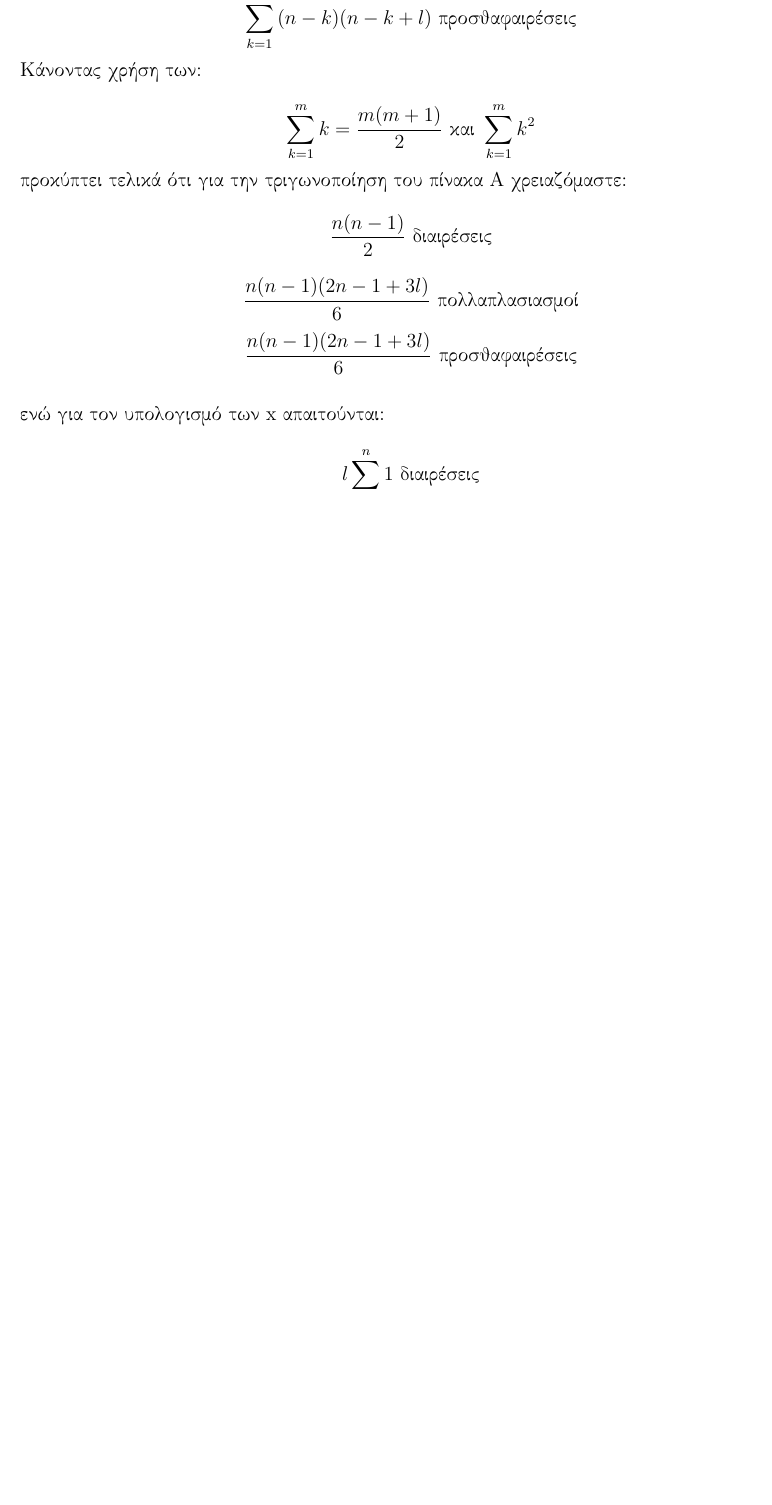
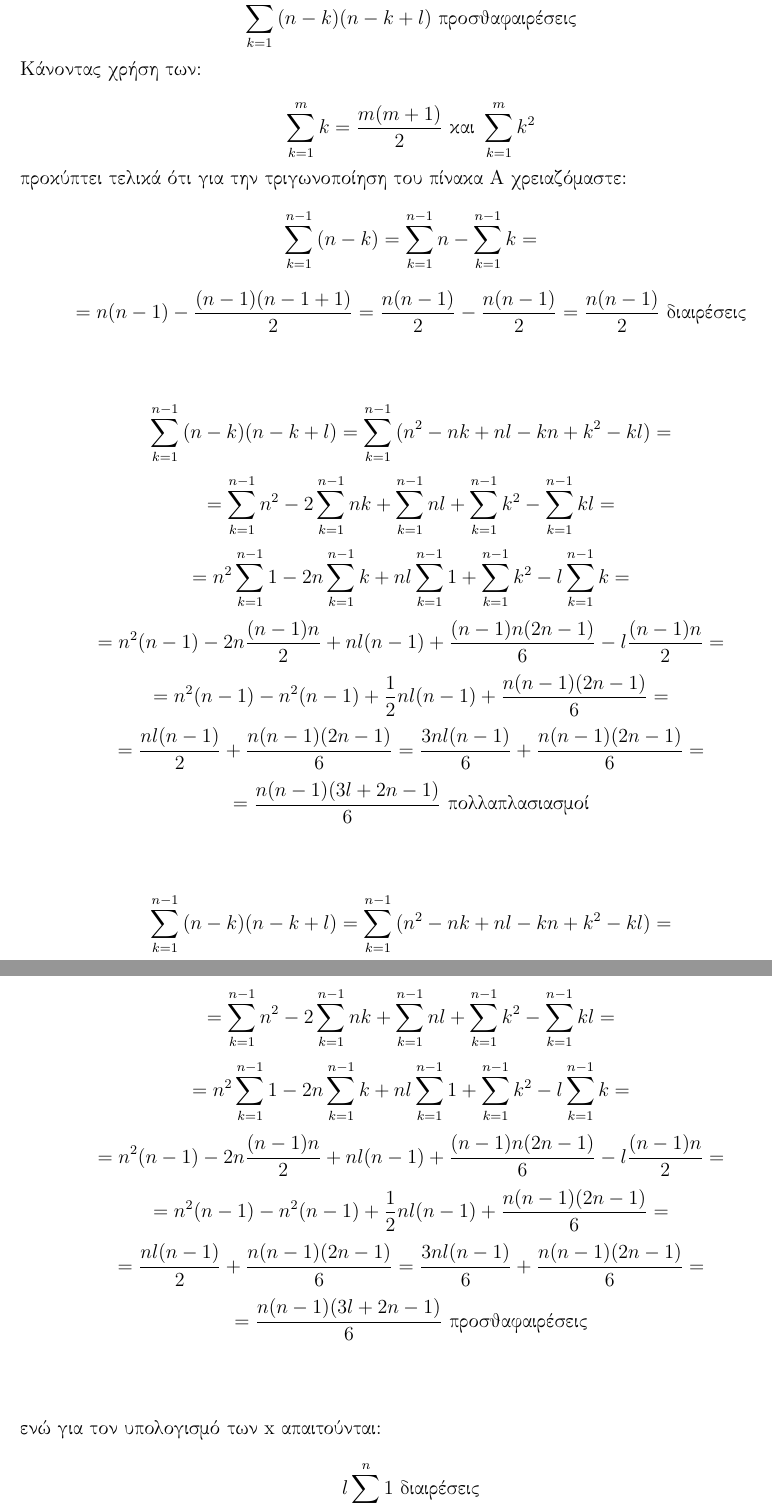
Before and after one commit to billsioros/algorithmic-operations-research, a LaTeX problem sheet (Homework_2/homework.tex): part of page 7 of 10 before the commit and two parts of pages 7 and 8 of 11 after it, the two joined at a grey line, cut so that both start at the same text, the shorter picture padded with empty space. Compiled offline with pdfLaTeX.

Commit message:
exercise 5 DONE

```diff
--- a/Homework_2/homework.tex
+++ b/Homework_2/homework.tex
@@ -218,9 +218,20 @@ $$
 \sum_{k=1}^{m}k = \frac{m(m+1)}{2} \mbox{ και } \sum_{k=1}^{m}k^2
 $$
 προκύπτει τελικά ότι για την τριγωνοποίηση του πίνακα Α χρειαζόμαστε:
-$$\frac{n(n-1)}{2} \mbox{ διαιρέσεις}$$
-$$\frac{n(n-1)(2n-1+3l)}{6} \mbox{ πολλαπλασιασμοί}$$
-$$ \frac{n(n-1)(2n-1+3l)}{6} \mbox{ προσθαφαιρέσεις}$$
+$$ \sum_{k=1}^{n-1} {(n-k)} = \sum_{k=1}^{n-1}n - \sum_{k=1}^{n-1}k = $$
+$$ = n(n-1) - \frac{(n-1)(n-1+1)}{2} = \frac{n(n-1)}{2} - \frac{n(n-1)}{2} = \frac{n(n-1)}{2}	\mbox{	διαιρέσεις}$$ \\ \\
+$$\sum_{k=1}^{n-1} {(n-k)(n-k+l)} = \sum_{k=1}^{n-1}{(n^2-nk+nl-kn+k^2-kl)} = $$
+$$ = \sum_{k=1}^{n-1}n^2 - 2\sum_{k=1}^{n-1}{nk} + \sum_{k=1}^{n-1}{nl} + \sum_{k=1}^{n-1}k^2 - \sum_{k=1}^{n-1}{kl} = $$
+$$ = n^2\sum_{k=1}^{n-1}1 -2n\sum_{k=1}^{n-1}k +nl\sum_{k=1}^{n-1}1 + \sum_{k=1}^{n-1}k^2 - l\sum_{k=1}^{n-1}k = $$
+$$ = n^2(n-1) - 2n\frac{(n-1)n}{2} + nl(n-1) + \frac{(n-1)n(2n-1)}{6} - l\frac{(n-1)n}{2} = $$
+$$ = n^2(n-1) - n^2(n-1) + \frac{1}{2}nl(n-1) + \frac{n(n-1)(2n-1)}{6} = $$
+$$ = \frac{nl(n-1)}{2} + \frac{n(n-1)(2n-1)}{6} = \frac{3nl(n-1)}{6} + \frac{n(n-1)(2n-1)}{6} = $$ $$ = \frac{n(n-1)(3l+2n-1)}{6} \mbox{	πολλαπλασιασμοί} $$ \\ \\
+$$\sum_{k=1}^{n-1} {(n-k)(n-k+l)} = \sum_{k=1}^{n-1}{(n^2-nk+nl-kn+k^2-kl)} = $$
+$$ = \sum_{k=1}^{n-1}n^2 - 2\sum_{k=1}^{n-1}{nk} + \sum_{k=1}^{n-1}{nl} + \sum_{k=1}^{n-1}k^2 - \sum_{k=1}^{n-1}{kl} = $$
+$$ = n^2\sum_{k=1}^{n-1}1 -2n\sum_{k=1}^{n-1}k +nl\sum_{k=1}^{n-1}1 + \sum_{k=1}^{n-1}k^2 - l\sum_{k=1}^{n-1}k = $$
+$$ = n^2(n-1) - 2n\frac{(n-1)n}{2} + nl(n-1) + \frac{(n-1)n(2n-1)}{6} - l\frac{(n-1)n}{2} = $$
+$$ = n^2(n-1) - n^2(n-1) + \frac{1}{2}nl(n-1) + \frac{n(n-1)(2n-1)}{6} = $$
+$$ = \frac{nl(n-1)}{2} + \frac{n(n-1)(2n-1)}{6} = \frac{3nl(n-1)}{6} + \frac{n(n-1)(2n-1)}{6} = $$ $$ = \frac{n(n-1)(3l+2n-1)}{6} \mbox{	προσθαφαιρέσεις} $$ \\ \\
 \\ ενώ για τον υπολογισμό των x απαιτούνται:
 $$ l\sum_{k=1}^{n}1 \mbox{ διαιρέσεις}$$
 $$ l\sum_{k=1}^{n-1}{(n-k)} \mbox{ πολλαπλασιασμοί}$$
```
Also changed, not shown: Homework_2/homework.pdf, 1 other file.
